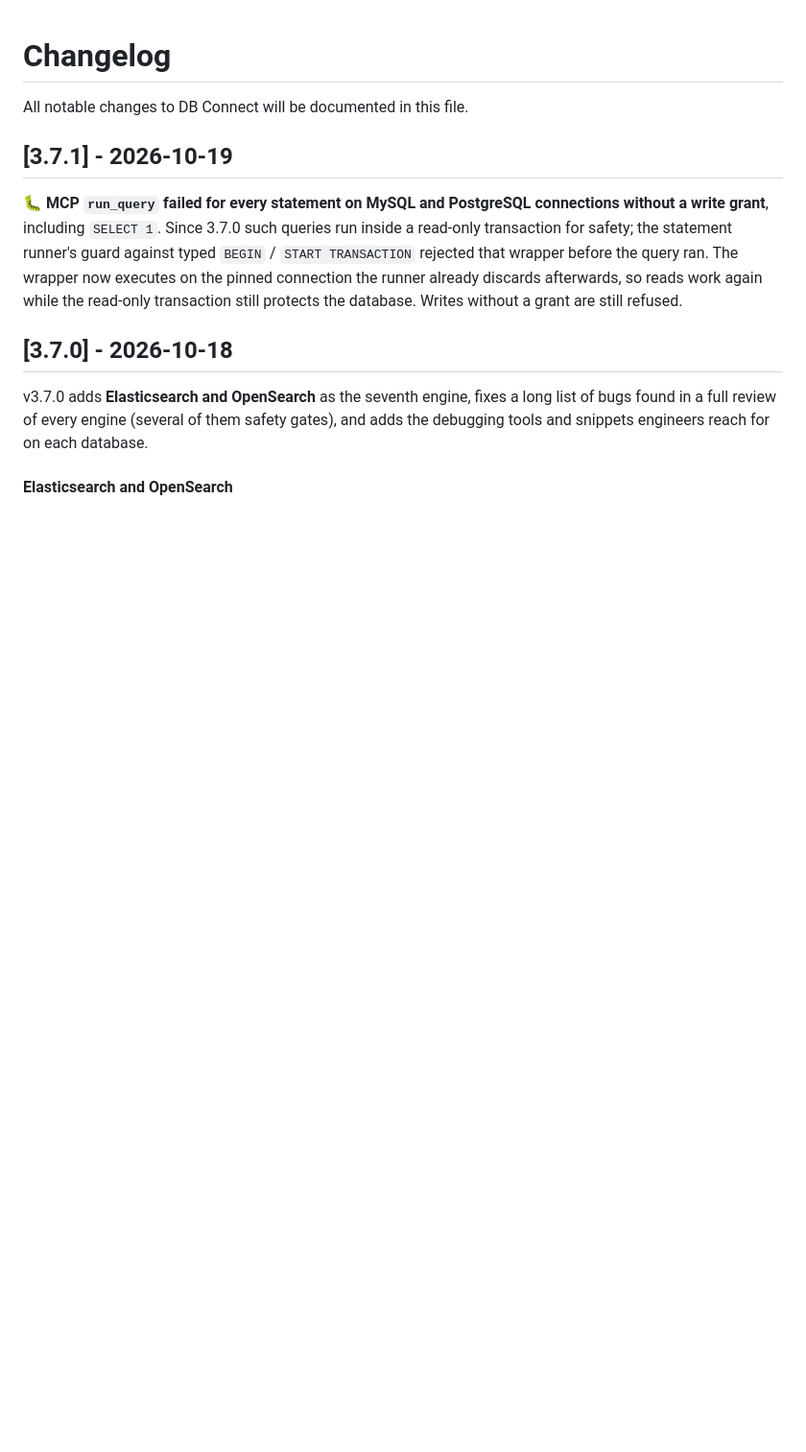
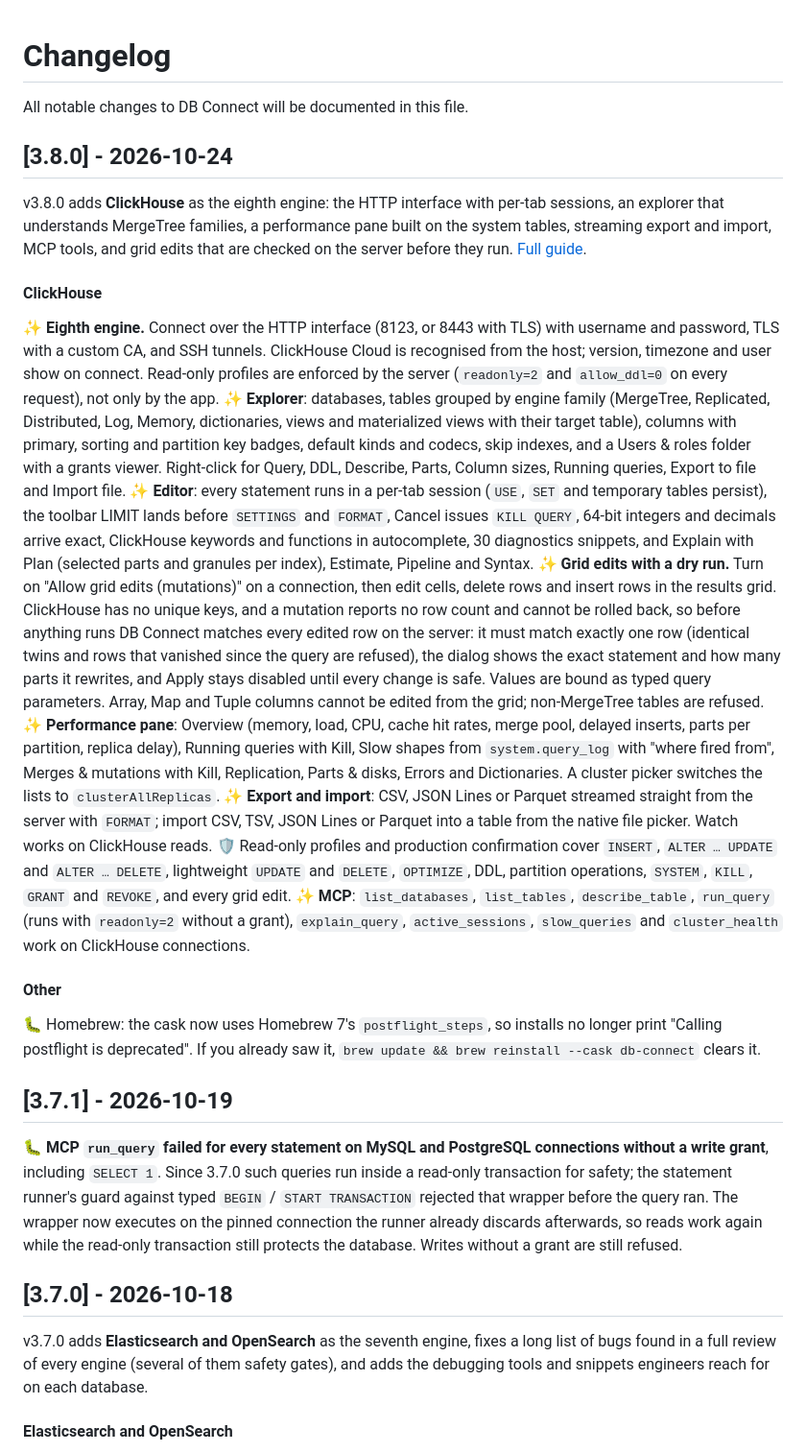
Before and after one commit to shubhesh07/db-connect, a Markdown page: CHANGELOG.md, the part around the change. Shown at 96% size. Drawn GitHub-style; blank space fills up the shorter version.

```diff
--- a/CHANGELOG.md
+++ b/CHANGELOG.md
@@ -1,6 +1,23 @@
 # Changelog
 
 All notable changes to DB Connect will be documented in this file.
+
+## [3.8.0] - 2026-10-24
+
+v3.8.0 adds **ClickHouse** as the eighth engine: the HTTP interface with per-tab sessions, an explorer that understands MergeTree families, a performance pane built on the system tables, streaming export and import, MCP tools, and grid edits that are checked on the server before they run. [Full guide](https://shubhesh07.github.io/db-connect/clickhouse-client.html).
+
+#### ClickHouse
+✨ **Eighth engine.** Connect over the HTTP interface (8123, or 8443 with TLS) with username and password, TLS with a custom CA, and SSH tunnels. ClickHouse Cloud is recognised from the host; version, timezone and user show on connect. Read-only profiles are enforced by the server (`readonly=2` and `allow_ddl=0` on every request), not only by the app.
+✨ **Explorer**: databases, tables grouped by engine family (MergeTree, Replicated, Distributed, Log, Memory, dictionaries, views and materialized views with their target table), columns with primary, sorting and partition key badges, default kinds and codecs, skip indexes, and a Users & roles folder with a grants viewer. Right-click for Query, DDL, Describe, Parts, Column sizes, Running queries, Export to file and Import file.
+✨ **Editor**: every statement runs in a per-tab session (`USE`, `SET` and temporary tables persist), the toolbar LIMIT lands before `SETTINGS` and `FORMAT`, Cancel issues `KILL QUERY`, 64-bit integers and decimals arrive exact, ClickHouse keywords and functions in autocomplete, 30 diagnostics snippets, and Explain with Plan (selected parts and granules per index), Estimate, Pipeline and Syntax.
+✨ **Grid edits with a dry run.** Turn on "Allow grid edits (mutations)" on a connection, then edit cells, delete rows and insert rows in the results grid. ClickHouse has no unique keys, and a mutation reports no row count and cannot be rolled back, so before anything runs DB Connect matches every edited row on the server: it must match exactly one row (identical twins and rows that vanished since the query are refused), the dialog shows the exact statement and how many parts it rewrites, and Apply stays disabled until every change is safe. Values are bound as typed query parameters. Array, Map and Tuple columns cannot be edited from the grid; non-MergeTree tables are refused.
+✨ **Performance pane**: Overview (memory, load, CPU, cache hit rates, merge pool, delayed inserts, parts per partition, replica delay), Running queries with Kill, Slow shapes from `system.query_log` with "where fired from", Merges & mutations with Kill, Replication, Parts & disks, Errors and Dictionaries. A cluster picker switches the lists to `clusterAllReplicas`.
+✨ **Export and import**: CSV, JSON Lines or Parquet streamed straight from the server with `FORMAT`; import CSV, TSV, JSON Lines or Parquet into a table from the native file picker. Watch works on ClickHouse reads.
+🛡️ Read-only profiles and production confirmation cover `INSERT`, `ALTER … UPDATE` and `ALTER … DELETE`, lightweight `UPDATE` and `DELETE`, `OPTIMIZE`, DDL, partition operations, `SYSTEM`, `KILL`, `GRANT` and `REVOKE`, and every grid edit.
+✨ **MCP**: `list_databases`, `list_tables`, `describe_table`, `run_query` (runs with `readonly=2` without a grant), `explain_query`, `active_sessions`, `slow_queries` and `cluster_health` work on ClickHouse connections.
+
+#### Other
+🐛 Homebrew: the cask now uses Homebrew 7's `postflight_steps`, so installs no longer print "Calling postflight is deprecated". If you already saw it, `brew update && brew reinstall --cask db-connect` clears it.
 
 ## [3.7.1] - 2026-10-19
 
```
Also changed, not shown: README.md (+19 -6 lines).
